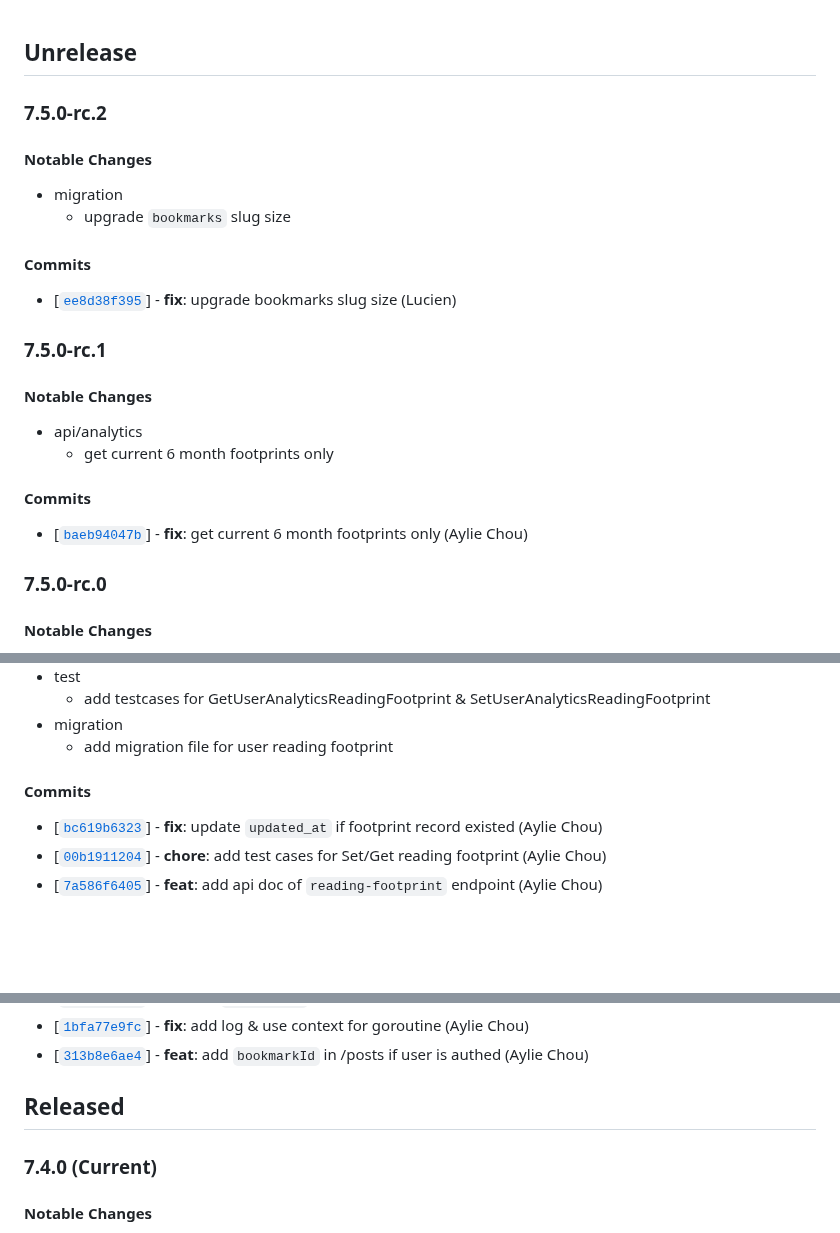
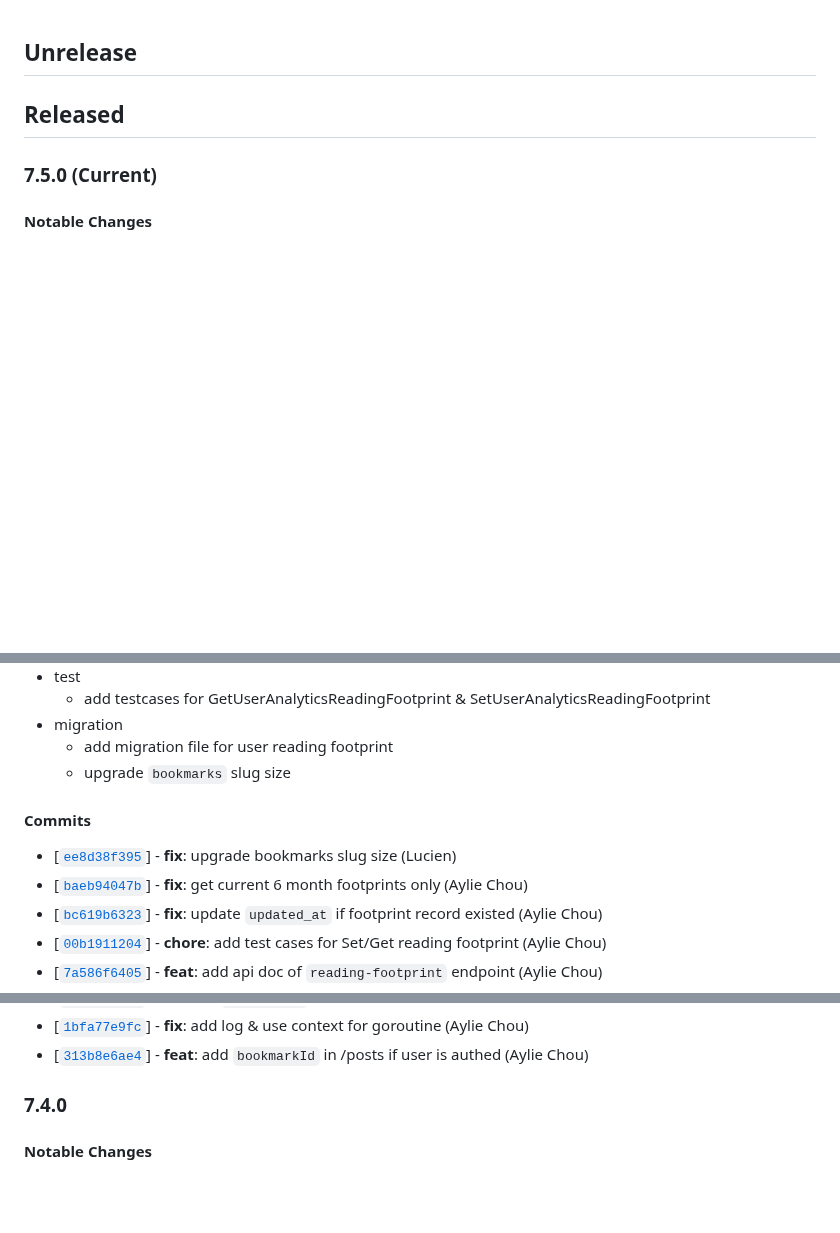
Before and after one commit to twreporter/go-api, a Markdown page: CHANGELOG.md, 3 parts joined by grey strips. Rendered like a GitHub page; blank space fills up the shorter version.

Commit message:
chore: bump version to v7.5.0

```diff
--- a/CHANGELOG.md
+++ b/CHANGELOG.md
@@ -1,28 +1,8 @@
 ## Unrelease
 
-### 7.5.0-rc.2
+## Released
 
-#### Notable Changes
-
-- migration
-  - upgrade `bookmarks` slug size
-
-#### Commits
-
-- [[`ee8d38f395`](https://github.com/twreporter/go-api/commit/ee8d38f395)] - **fix**: upgrade bookmarks slug size (Lucien)
-
-### 7.5.0-rc.1
-
-#### Notable Changes
-
-- api/analytics
-  - get current 6 month footprints only
-
-#### Commits
-
-- [[`baeb94047b`](https://github.com/twreporter/go-api/commit/baeb94047b)] - **fix**: get current 6 month footprints only (Aylie Chou)
-
-### 7.5.0-rc.0
+### 7.5.0 (Current)
 
 #### Notable Changes
 
@@ -39,9 +19,12 @@
   - add testcases for GetUserAnalyticsReadingFootprint & SetUserAnalyticsReadingFootprint
 - migration
   - add migration file for user reading footprint
+  - upgrade `bookmarks` slug size
 
 #### Commits
 
+- [[`ee8d38f395`](https://github.com/twreporter/go-api/commit/ee8d38f395)] - **fix**: upgrade bookmarks slug size (Lucien)
+- [[`baeb94047b`](https://github.com/twreporter/go-api/commit/baeb94047b)] - **fix**: get current 6 month footprints only (Aylie Chou)
 - [[`bc619b6323`](https://github.com/twreporter/go-api/commit/bc619b6323)] - **fix**: update `updated_at` if footprint record existed (Aylie Chou)
 - [[`00b1911204`](https://github.com/twreporter/go-api/commit/00b1911204)] - **chore**: add test cases for Set/Get reading footprint (Aylie Chou)
 - [[`7a586f6405`](https://github.com/twreporter/go-api/commit/7a586f6405)] - **feat**: add api doc of `reading-footprint` endpoint (Aylie Chou)
@@ -56,9 +39,7 @@
 - [[`1bfa77e9fc`](https://github.com/twreporter/go-api/commit/1bfa77e9fc)] - **fix**: add log & use context for goroutine (Aylie Chou)
 - [[`313b8e6ae4`](https://github.com/twreporter/go-api/commit/313b8e6ae4)] - **feat**: add `bookmarkId` in /posts if user is authed (Aylie Chou)
 
-## Released
-
-### 7.4.0 (Current)
+### 7.4.0
 
 #### Notable Changes
 
```
